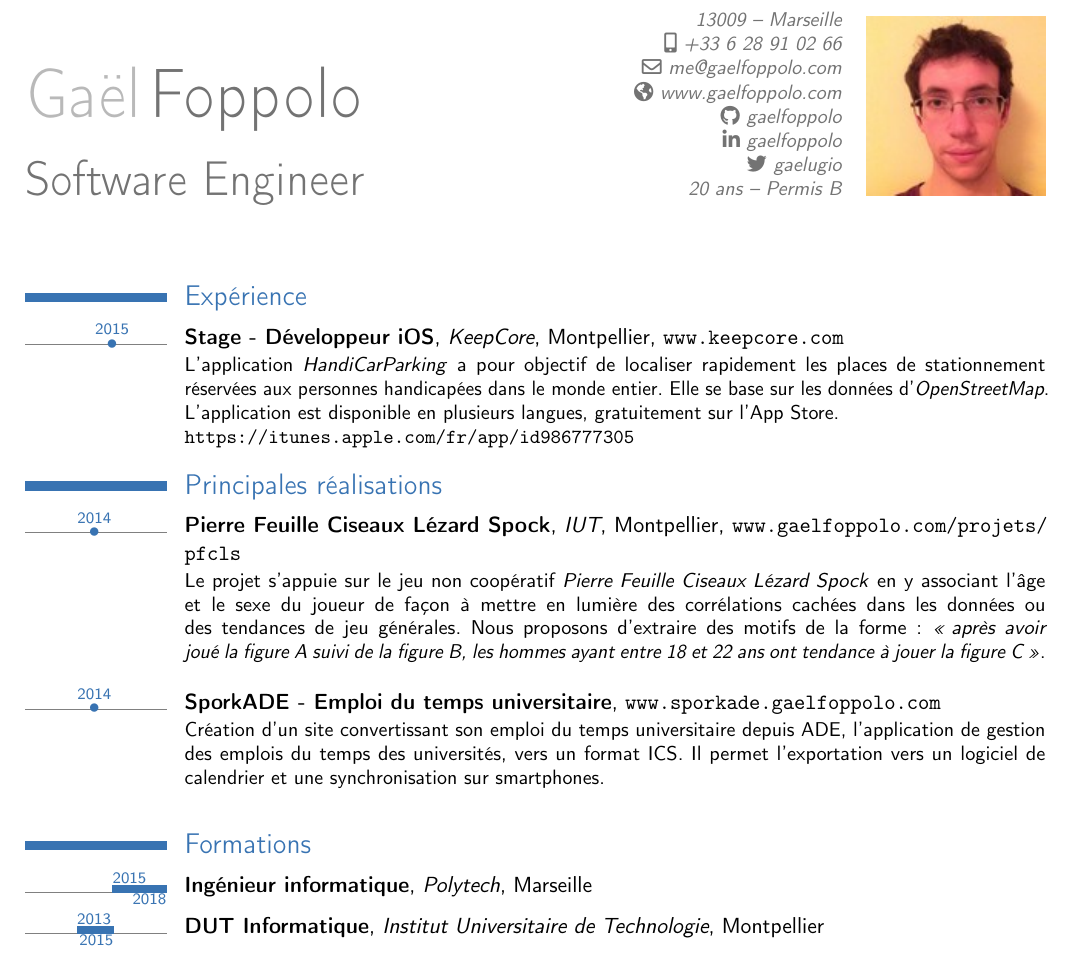
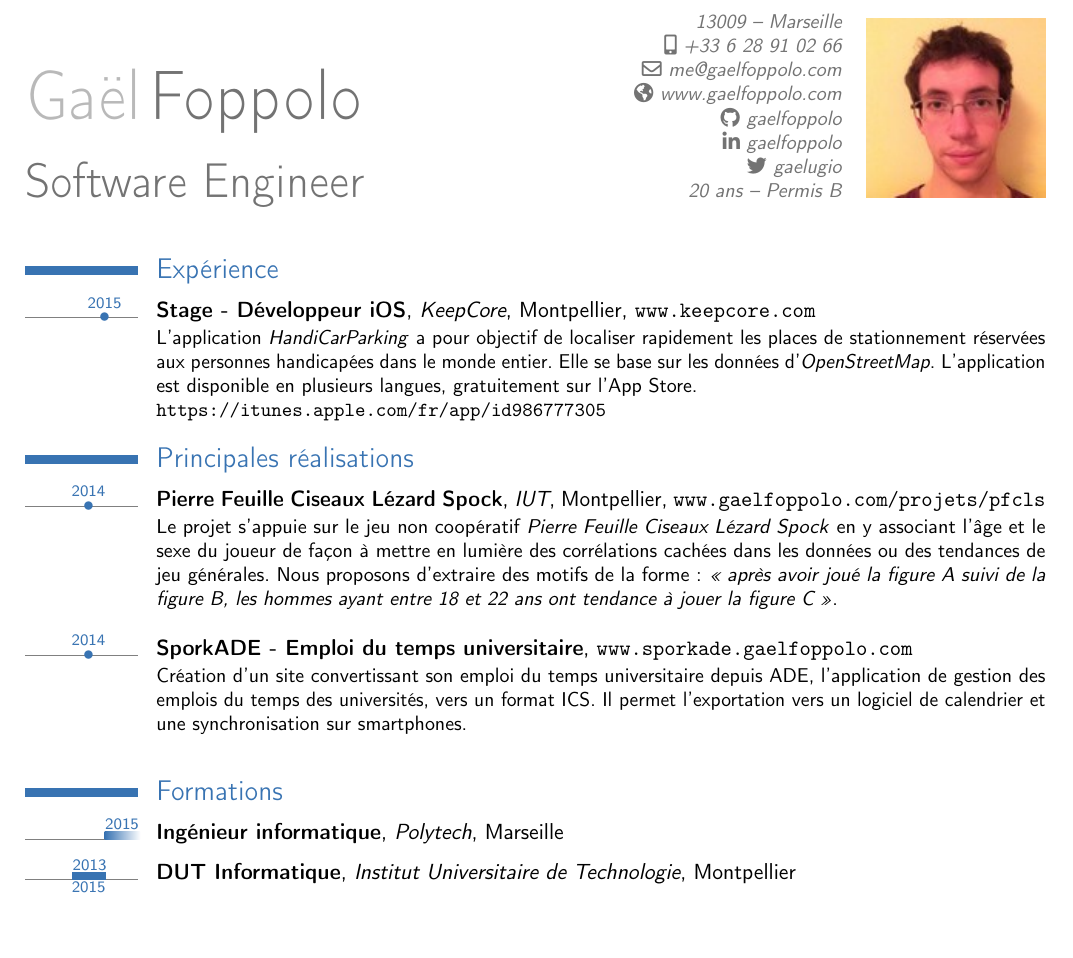
Before and after one commit to arishsu/resume, a LaTeX CV (cv.tex): part of the page, cut so that both start at the same text, the shorter picture padded with empty space. Compiled offline with pdfLaTeX.

Commit message:
fixing margins

```diff
--- a/cv.tex
+++ b/cv.tex
@@ -8,13 +8,13 @@
 \usepackage{moderntimeline}
 
 % Configure page margins with geometry
-\geometry{left=1.5cm, top=1cm, right=1.5cm, bottom=1cm, footskip=.5cm}
+\geometry{left=1.5cm, top=0.75cm, right=1.5cm, bottom=0.75cm, footskip=.5cm}
 
 % Configure column width for timelines
-\setlength{\hintscolumnwidth}{2.5cm}
+\setlength{\hintscolumnwidth}{2cm}
 
 % time interval for resume entries
-\tlmaxdates{2010}{2018}
+\tlmaxdates{2010}{2017}
 % width of the timeline
 \tlwidth{0.8ex}
 
@@ -41,6 +41,8 @@
 
 \maketitle
 
+\vspace*{-5mm}
+
 \section{Expérience}
 
 \tldatecventry{2015}{Stage - Développeur iOS}{KeepCore}{Montpellier}{\url{www.keepcore.com}}{L'application \textit{HandiCarParking} a pour objectif de localiser rapidement les places de stationnement réservées aux personnes handicapées dans le monde entier. Elle se base sur les données d'\textit{OpenStreetMap}. L'application est disponible en plusieurs langues, gratuitement sur l'App Store.
@@ -55,7 +57,7 @@
 \newline{}}
 
 \section{Formations}
-\tlcventry{2015}{2018}
+\tlcventry{2015}{0}
 {Ingénieur informatique}{Polytech}{Marseille}{}{}
 
 \tlcventry{2013}{2015}
```
